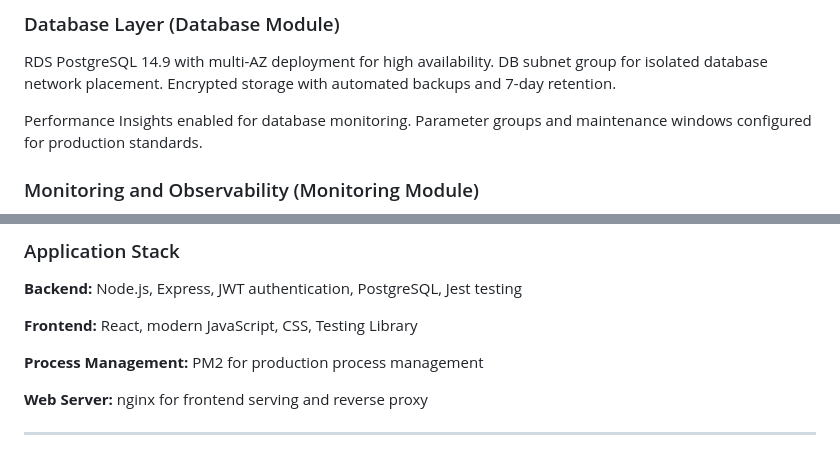
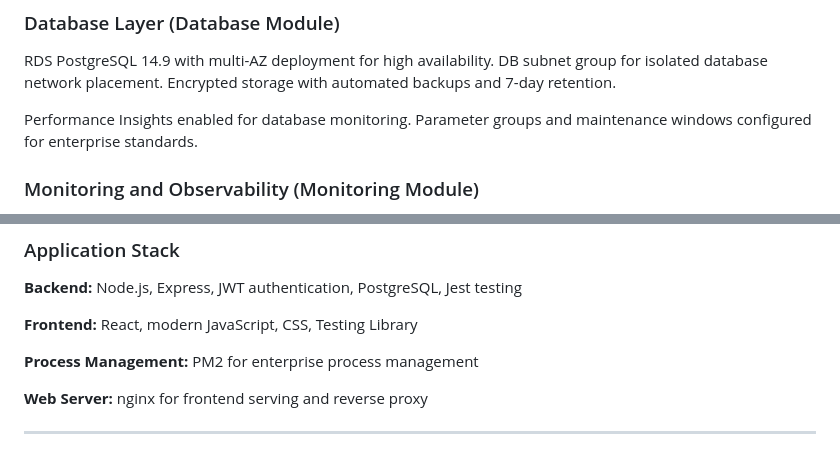
Before and after one commit to Sabin-Rana/enterprise-aws-3tier-architecture, a Markdown page: README.md, 2 parts joined by grey strips. Rendered like a GitHub page.

```diff
--- a/README.md
+++ b/README.md
@@ -201,7 +201,7 @@ Health check configuration with 30-second intervals and traffic distribution acr
 
 RDS PostgreSQL 14.9 with multi-AZ deployment for high availability. DB subnet group for isolated database network placement. Encrypted storage with automated backups and 7-day retention.
 
-Performance Insights enabled for database monitoring. Parameter groups and maintenance windows configured for production standards.
+Performance Insights enabled for database monitoring. Parameter groups and maintenance windows configured for enterprise standards.
 
 ### Monitoring and Observability (Monitoring Module)
 
@@ -297,7 +297,7 @@ Cost guarantee: Zero AWS resources created, only configuration validation perfor
 
 **Frontend:** React, modern JavaScript, CSS, Testing Library
 
-**Process Management:** PM2 for production process management
+**Process Management:** PM2 for enterprise process management
 
 **Web Server:** nginx for frontend serving and reverse proxy
 
```
Also changed, not shown: other parts of README.md (+9 -9 lines).
